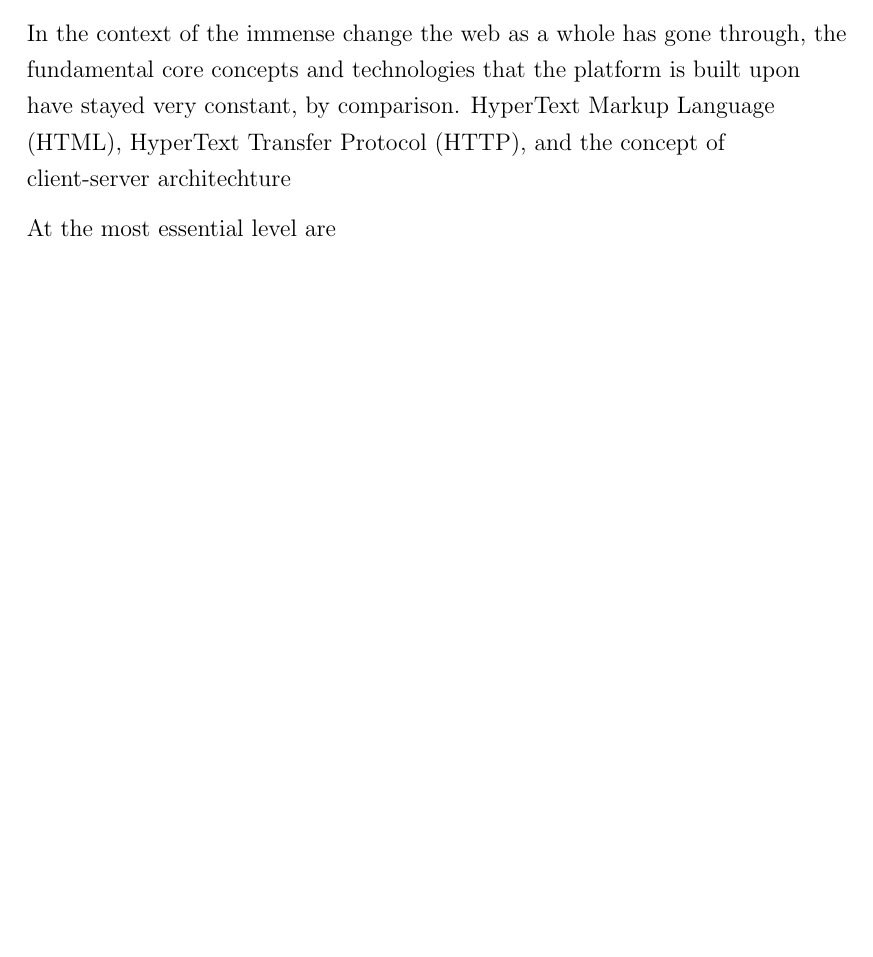
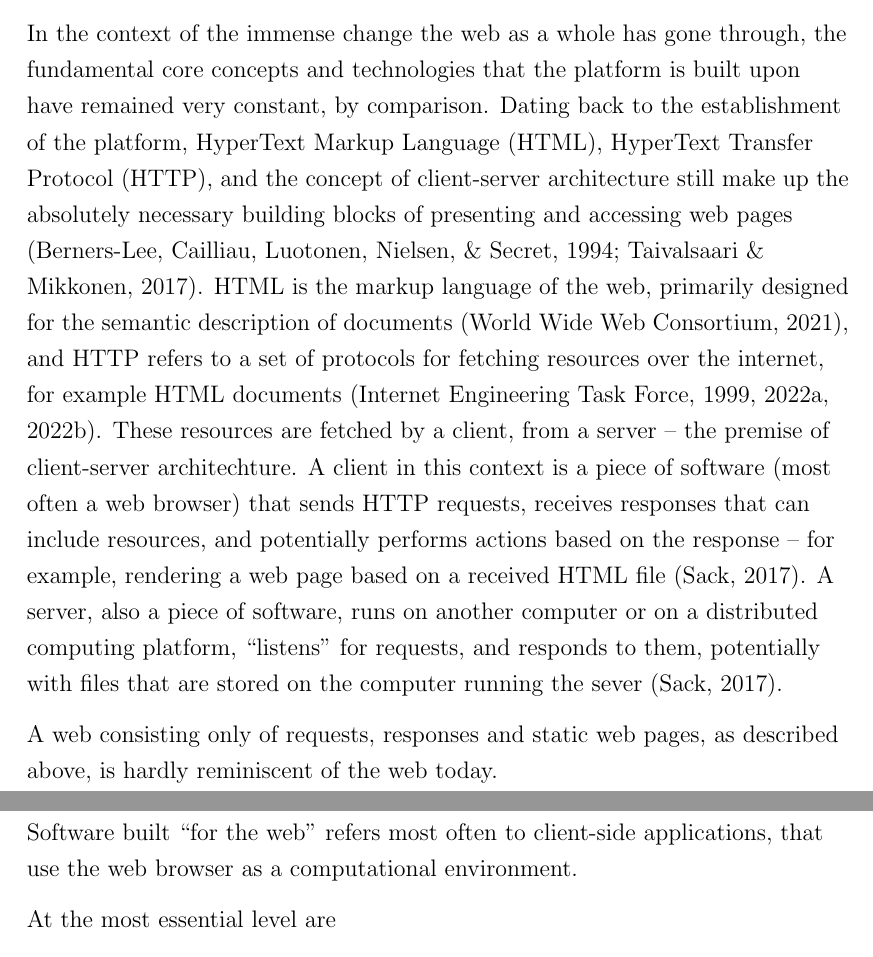
Before and after one commit to eemilhaa/thesis, a LaTeX thesis (thesis/main.tex, which reads thesis/sections/background.tex): part of page 28 of 68 before the commit and two parts of pages 28 and 29 of 70 after it, the two joined at a grey line, cut so that both start at the same text, the shorter picture padded with empty space. Compiled offline with pdfLaTeX.

Commit message:
web standards

```diff
--- a/thesis/sections/background.tex
+++ b/thesis/sections/background.tex
@@ -892,8 +892,36 @@ and even extensive web \acrshort{gis} platforms.
 % ber 1994, tai2017
 In the context of the immense change the web as a whole has gone through,
 the fundamental core concepts and technologies that the platform is built upon
-have stayed very constant, by comparison.
-\presentacr{html}, \presentacr{http}, and the concept of client-server architechture
+have remained very constant, by comparison.
+Dating back to the establishment of the platform,
+\presentacr{html}, \presentacr{http}, and the concept of client-server architecture
+still make up the absolutely necessary building blocks
+of presenting and accessing web pages \parencite{ber1994, tai2017}.
+\acrshort{html} is the markup language of the web,
+primarily designed for the semantic description of documents \parencite{w3chtml},
+and \acrshort{http} refers to a set of protocols for fetching resources over the internet,
+for example \acrshort{html} documents \parencite{ietfhttp1, ietfhttp2, ietfhttp3}.
+These resources are fetched by a client, from a server --
+the premise of client-server architechture.
+A client in this context is
+a piece of software (most often a web browser) that sends \acrshort{http} requests,
+receives responses that can include resources,
+and potentially performs actions based on the response --
+for example, rendering a web page based on a received \acrshort{html} file
+\parencite{sac2017}.
+A server, also a piece of software,
+runs on another computer or on a distributed computing platform,
+\enquote{listens} for requests,
+and responds to them,
+potentially with files that are stored on the computer running the sever
+\parencite{sac2017}.
+
+A web consisting only of requests, responses and static web pages, as described above,
+is hardly reminiscent of the web today.
+
+Software built \enquote{for the web} refers most often to client-side applications,
+that use the web browser as a computational environment.
+
 
 At the most essential level are
 
```
Also changed, not shown: thesis/references.bib (+42 -0 lines).
